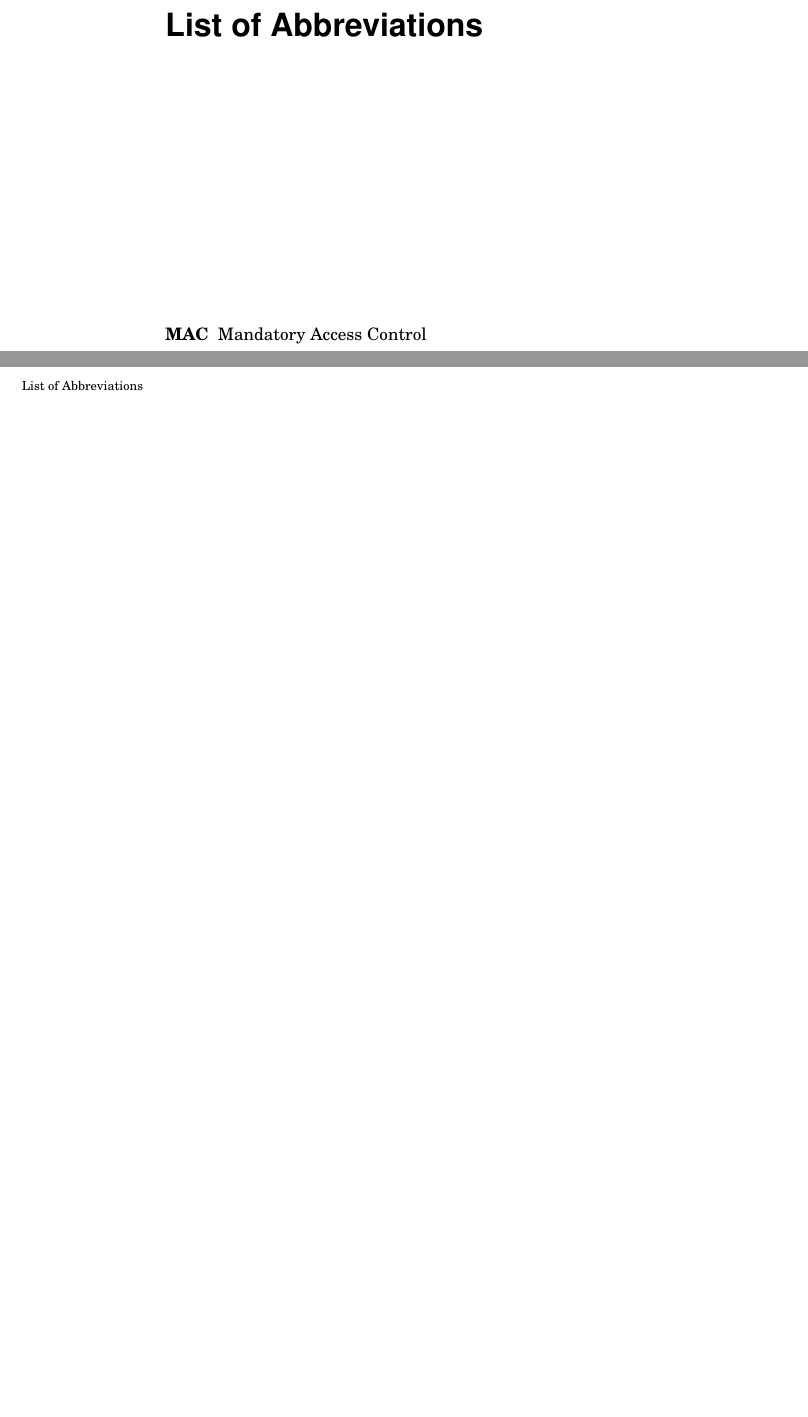
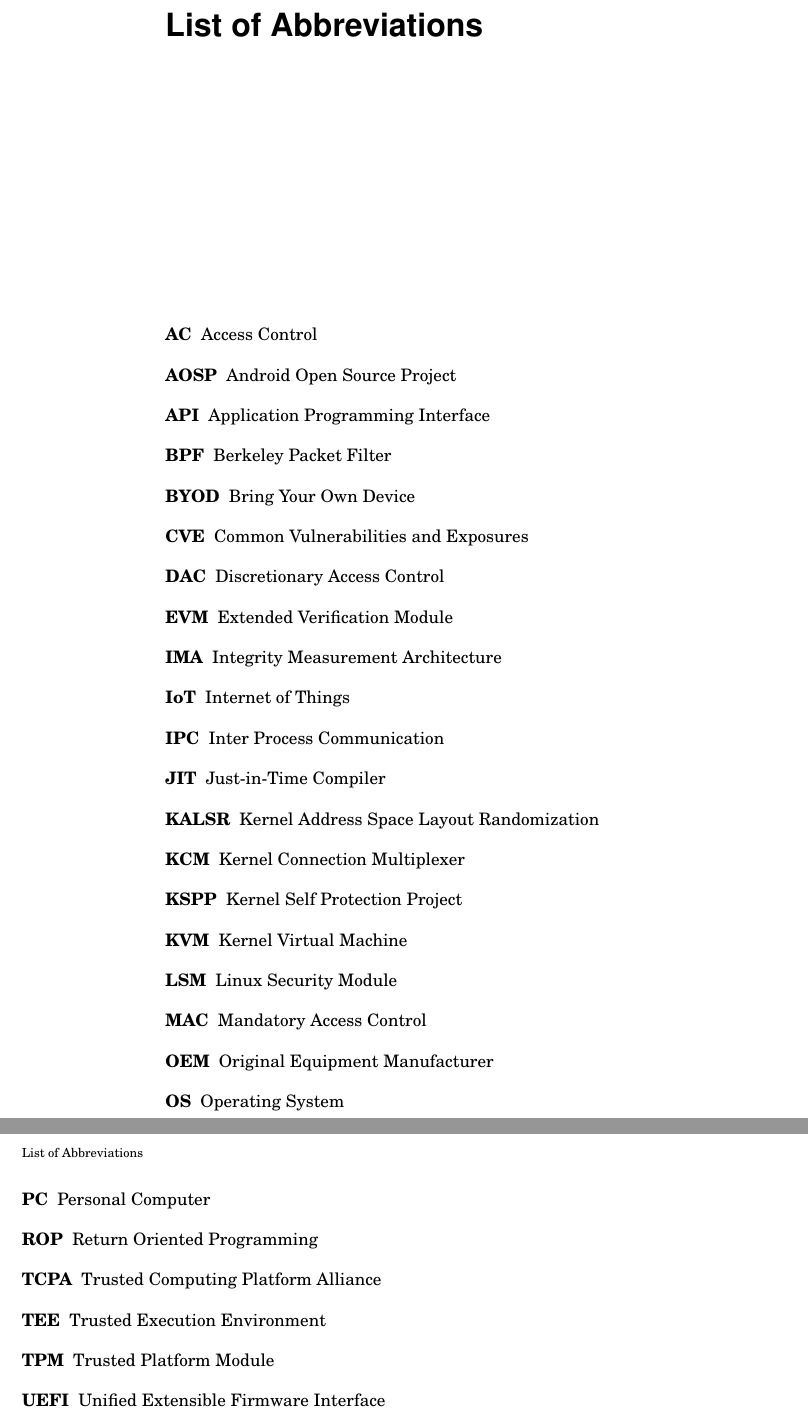
Before and after one commit to ereshetova/dissertation, a LaTeX thesis (dissertation.tex): two parts of pages 9 and 10 of 140, joined at a grey line, cut so that both start at the same text, the shorter picture padded with empty space. Compiled offline with pdfLaTeX.

Commit message:
abbreviations

```diff
--- a/dissertation.tex
+++ b/dissertation.tex
@@ -12,7 +12,7 @@
 \usepackage{caption}
 \usepackage{subcaption}
 
-\usepackage{acro}
+\usepackage[withpage]{acronym}
 
 \usepackage{hyperref}
 \hypersetup{
@@ -40,11 +40,6 @@
 \newcommand{\textbfit}[1]{{\textbf{\textit{#1}}\xspace}}
 \newcommand{\setype}[1]{{\texttt{#1}\xspace}}
 \newcommand{\intel}[0]{Intel{}\xspace}
-
-\DeclareAcronym{mac}{
-  short = MAC ,
-  long  = Mandatory Access Control
-}
 
 % The author of the dissertation
 \author{Elena Reshetova}
@@ -84,9 +79,36 @@ The following publications are not included in this thesis. However Publication
 
 \clearpage
 
-\printacronyms[name={List of Abbreviations}]
-
-%% Add list of abbreviations, list of symbols, etc., using your preferred package/method.
+\chapter*{List of Abbreviations}
+\addcontentsline{toc}{chapter}{List of Abbreviations}%
+\begin{acronym}
+\acro{AC}{Access Control}
+\acro{AOSP}{Android Open Source Project}
+\acro{API}{Application Programming Interface}
+\acro{BPF}{Berkeley Packet Filter}
+\acro{BYOD}{Bring Your Own Device}
+\acro{CVE}{Common Vulnerabilities and Exposures}
+\acro{DAC}{Discretionary Access Control}
+\acro{EVM}{Extended Verification Module}
+\acro{IMA}{Integrity Measurement Architecture}
+\acro{IoT}{Internet of Things}
+\acro{IPC}{Inter Process Communication}
+\acro{JIT}{Just-in-Time Compiler}
+\acro{KALSR}{Kernel Address Space Layout Randomization}
+\acro{KCM}{Kernel Connection Multiplexer}
+\acro{KSPP}{Kernel Self Protection Project}
+\acro{KVM}{Kernel Virtual Machine}
+\acro{LSM}{Linux Security Module}
+\acro{MAC}{Mandatory Access Control}
+\acro{OEM}{Original Equipment Manufacturer}
+\acro{OS}{Operating System}
+\acro{PC}{Personal Computer}
+\acro{ROP}{Return Oriented Programming}
+\acro{TCPA}{Trusted Computing Platform Alliance}
+\acro{TEE}{Trusted Execution Environment}
+\acro{TPM}{Trusted Platform Module}
+\acro{UEFI}{Unified Extensible Firmware Interface}
+\end{acronym}
 
 \chapter{Introduction}
 \label{sec:introduction}
```
Also changed, not shown: chapters/ac-policies.tex (+2 -2 lines), chapters/introduction.tex (+1 -1 lines), chapters/kernel-hardening.tex (+1 -1 lines), chapters/plat-sec.tex (+1 -1 lines), dissertation.pdf.
